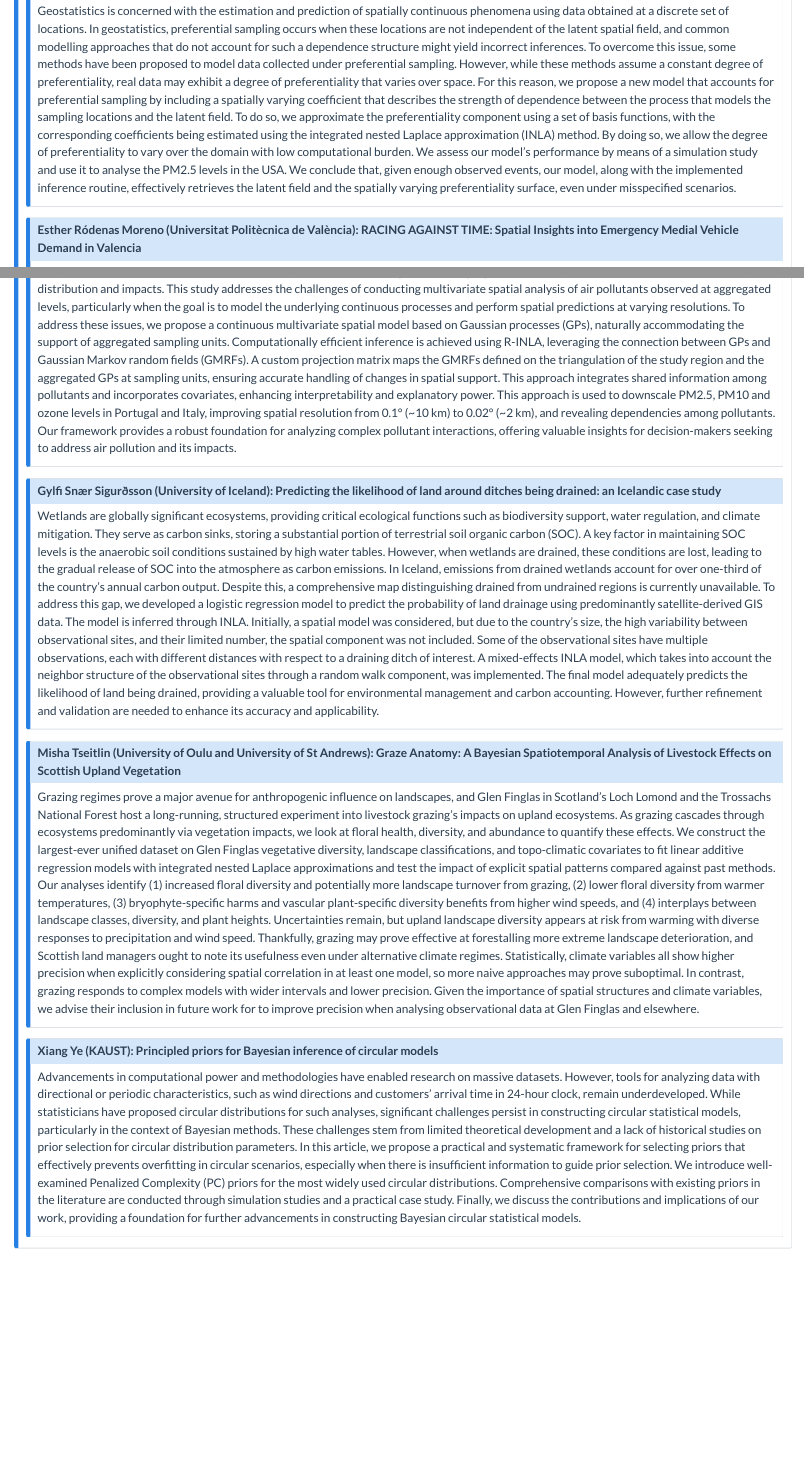
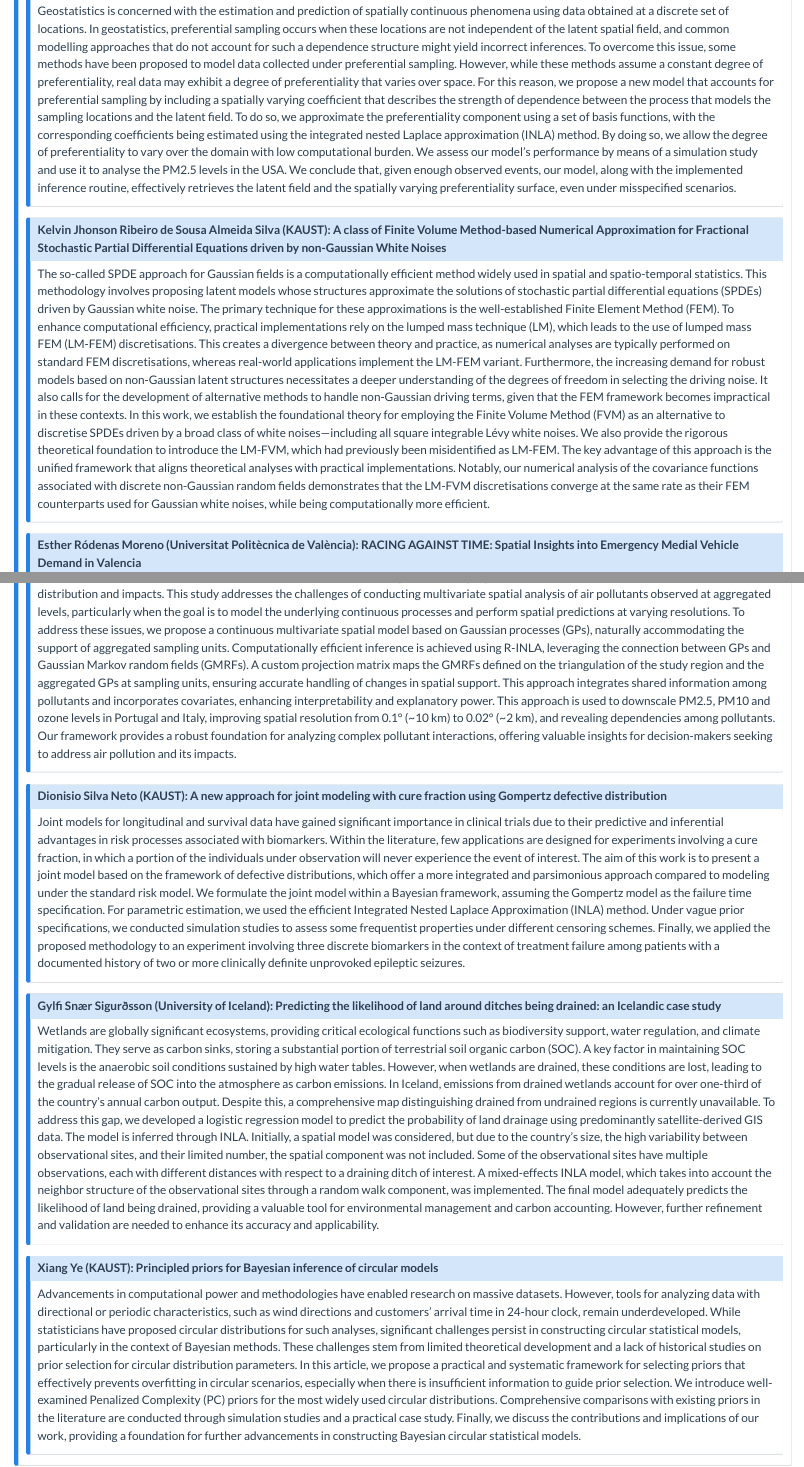
Before and after one commit to inla-workshop/INLA-PastPresentFuture, a Quarto document (programme-and-abstracts.qmd): the page in a window 1100 px wide, from 10870 px down, and a second part further down, joined at a grey line. Rendered offline with R 4.5, knitr and Pandoc in place of Quarto, with nearby package versions.

Commit message:
update programme

```diff
--- a/programme-and-abstracts.qmd
+++ b/programme-and-abstracts.qmd
@@ -328,6 +328,11 @@ Geostatistics is concerned with the estimation and prediction of spatially conti
 :::
 
 ::: {.callout-note collapse="true" appearance="simple" icon=false}
+## Kelvin Jhonson Ribeiro de Sousa Almeida Silva (KAUST): A class of Finite Volume Method-based Numerical Approximation for Fractional Stochastic Partial Differential Equations driven by non-Gaussian White Noises
+The so-called SPDE approach for Gaussian fields is a computationally efficient method widely used in spatial and spatio-temporal statistics. This methodology involves proposing latent models whose structures approximate the solutions of stochastic partial differential equations (SPDEs) driven by Gaussian white noise. The primary technique for these approximations is the well-established Finite Element Method (FEM). To enhance computational efficiency, practical implementations rely on the lumped mass technique (LM), which leads to the use of lumped mass FEM (LM-FEM) discretisations. This creates a divergence between theory and practice, as numerical analyses are typically performed on standard FEM discretisations, whereas real-world applications implement the LM-FEM variant. Furthermore, the increasing demand for robust models based on non-Gaussian latent structures necessitates a deeper understanding of the degrees of freedom in selecting the driving noise. It also calls for the development of alternative methods to handle non-Gaussian driving terms, given that the FEM framework becomes impractical in these contexts. In this work, we establish the foundational theory for employing the Finite Volume Method (FVM) as an alternative to discretise SPDEs driven by a broad class of white noises—including all square integrable Lévy white noises. We also provide the rigorous theoretical foundation to introduce the LM-FVM, which had previously been misidentified as LM-FEM. The key advantage of this approach is the unified framework that aligns theoretical analyses with practical implementations. Notably, our numerical analysis of the covariance functions associated with discrete non-Gaussian random fields demonstrates that the LM-FVM discretisations converge at the same rate as their FEM counterparts used for Gaussian white noises, while being computationally more efficient.
+:::
+
+::: {.callout-note collapse="true" appearance="simple" icon=false}
 ## Esther	Ródenas Moreno (Universitat Politècnica de València): RACING AGAINST TIME: Spatial Insights into Emergency Medial Vehicle Demand in Valencia
 Quick and efficient responses to emergencies requiring emergency medical vehicles (EMVs) are essential for improving patient survival rates and clinical outcomes. Key performance indicators, such as response time, play a crucial role in the decision-making process concerning the selection, deployment, and management of the EMV fleet. However, resource limitations and the complex nature of potential decisions complicate this process. This study aims to understand and predict the behaviour of EMV demand to enhance the quality of decision-making tools.
 This work utilizes real data from over 98,000 georeferenced emergency calls in Valencia during 2019. It examines the spatial dependency of these events by applying point process analysis techniques. The intensity function is estimated using both frequentist and Bayesian approaches with the statistical software R.
@@ -343,17 +348,22 @@ Air pollution remains a critical environmental and public health challenge, dema
 :::
 
 ::: {.callout-note collapse="true" appearance="simple" icon=false}
+## Dionisio	Silva Neto (KAUST): A new approach for joint modeling with cure fraction using Gompertz defective distribution
+Joint models for longitudinal and survival data have gained significant importance in clinical trials due to their predictive and inferential advantages in risk processes associated with biomarkers. Within the literature, few applications are designed for experiments involving a cure fraction, in which a portion of the individuals under observation will never experience the event of interest. The aim of this work is to present a joint model based on the framework of defective distributions, which offer a more integrated and parsimonious approach compared to modeling under the standard risk model. We formulate the joint model within a Bayesian framework, assuming the Gompertz model as the failure time specification. For parametric estimation, we used the efficient Integrated Nested Laplace Approximation (INLA) method. Under vague prior specifications, we conducted simulation studies to assess some frequentist properties under different censoring schemes. Finally, we applied the proposed methodology to an experiment involving three discrete biomarkers in the context of treatment failure among patients with a documented history of two or more clinically definite unprovoked epileptic seizures.
+:::
+
+::: {.callout-note collapse="true" appearance="simple" icon=false}
 ## Gylfi Snær	Sigurðsson (University of Iceland): Predicting the likelihood of land around ditches being drained: an Icelandic case study
 Wetlands are globally significant ecosystems, providing critical ecological functions such as biodiversity support, water regulation, and climate mitigation. They serve as carbon sinks, storing a substantial portion of terrestrial soil organic carbon (SOC). A key factor in maintaining SOC levels is the anaerobic soil conditions sustained by high water tables. However, when wetlands are drained, these conditions are lost, leading to the gradual release of SOC into the atmosphere as carbon emissions. In Iceland, emissions from drained wetlands account for over one-third of the country's annual carbon output. Despite this, a comprehensive map distinguishing drained from undrained regions is currently unavailable.
 To address this gap, we developed a logistic regression model to predict the probability of land drainage using predominantly satellite-derived GIS data. The model is inferred through INLA. Initially, a spatial model was considered, but due to the country's size, the high variability between observational sites, and their limited number, the spatial component was not included. Some of the observational sites have multiple observations, each with different distances with respect to a draining ditch of interest. A mixed-effects INLA model, which takes into account the neighbor structure of the observational sites through a random walk component, was implemented. The final model adequately predicts the likelihood of land being drained, providing a valuable tool for environmental management and carbon accounting. However, further refinement and validation are needed to enhance its accuracy and applicability.
 :::
 
-::: {.callout-note collapse="true" appearance="simple" icon=false}
-## Misha	Tseitlin (University of Oulu and University of St Andrews): Graze Anatomy: A Bayesian Spatiotemporal Analysis of Livestock Effects on Scottish Upland Vegetation
-Grazing regimes prove a major avenue for anthropogenic influence on landscapes, and Glen Finglas in Scotland’s Loch Lomond and the Trossachs National Forest host a long-running, structured experiment into livestock grazing’s impacts on upland ecosystems. As grazing cascades through ecosystems predominantly via vegetation impacts, we look at floral health, diversity, and abundance to quantify these effects. We construct the largest-ever unified dataset on Glen Finglas vegetative diversity, landscape classifications, and topo-climatic covariates to fit linear additive regression models with integrated nested Laplace approximations and test the impact of explicit spatial patterns compared against past methods. Our analyses identify (1) increased floral diversity and potentially more landscape turnover from grazing, (2) lower floral diversity from warmer temperatures, (3) bryophyte-specific harms and vascular plant-specific diversity benefits from higher wind speeds, and (4) interplays between landscape classes, diversity, and plant heights. Uncertainties remain, but upland landscape diversity appears at risk from warming with diverse responses to precipitation and wind speed. Thankfully, grazing may prove effective at forestalling more extreme landscape deterioration, and Scottish land managers ought to note its usefulness even under alternative climate regimes. Statistically, climate variables all show higher precision when
-explicitly considering spatial correlation in at least one model, so more naive approaches may prove suboptimal. In contrast, grazing responds to complex models with wider intervals and lower precision. Given the importance of spatial structures and climate variables, we advise their inclusion in future work for to improve precision when analysing observational data at Glen Finglas and elsewhere.
+<!-- ::: {.callout-note collapse="true" appearance="simple" icon=false} -->
+<!-- ## Misha	Tseitlin (University of Oulu and University of St Andrews): Graze Anatomy: A Bayesian Spatiotemporal Analysis of Livestock Effects on Scottish Upland Vegetation -->
+<!-- Grazing regimes prove a major avenue for anthropogenic influence on landscapes, and Glen Finglas in Scotland’s Loch Lomond and the Trossachs National Forest host a long-running, structured experiment into livestock grazing’s impacts on upland ecosystems. As grazing cascades through ecosystems predominantly via vegetation impacts, we look at floral health, diversity, and abundance to quantify these effects. We construct the largest-ever unified dataset on Glen Finglas vegetative diversity, landscape classifications, and topo-climatic covariates to fit linear additive regression models with integrated nested Laplace approximations and test the impact of explicit spatial patterns compared against past methods. Our analyses identify (1) increased floral diversity and potentially more landscape turnover from grazing, (2) lower floral diversity from warmer temperatures, (3) bryophyte-specific harms and vascular plant-specific diversity benefits from higher wind speeds, and (4) interplays between landscape classes, diversity, and plant heights. Uncertainties remain, but upland landscape diversity appears at risk from warming with diverse responses to precipitation and wind speed. Thankfully, grazing may prove effective at forestalling more extreme landscape deterioration, and Scottish land managers ought to note its usefulness even under alternative climate regimes. Statistically, climate variables all show higher precision when -->
+<!-- explicitly considering spatial correlation in at least one model, so more naive approaches may prove suboptimal. In contrast, grazing responds to complex models with wider intervals and lower precision. Given the importance of spatial structures and climate variables, we advise their inclusion in future work for to improve precision when analysing observational data at Glen Finglas and elsewhere. -->
 
-:::
+<!-- ::: -->
 
 ::: {.callout-note collapse="true" appearance="simple" icon=false}
 ## Xiang Ye (KAUST): Principled priors for Bayesian inference of circular models
```
Also changed, not shown: docs/search.json, 1 other file.
